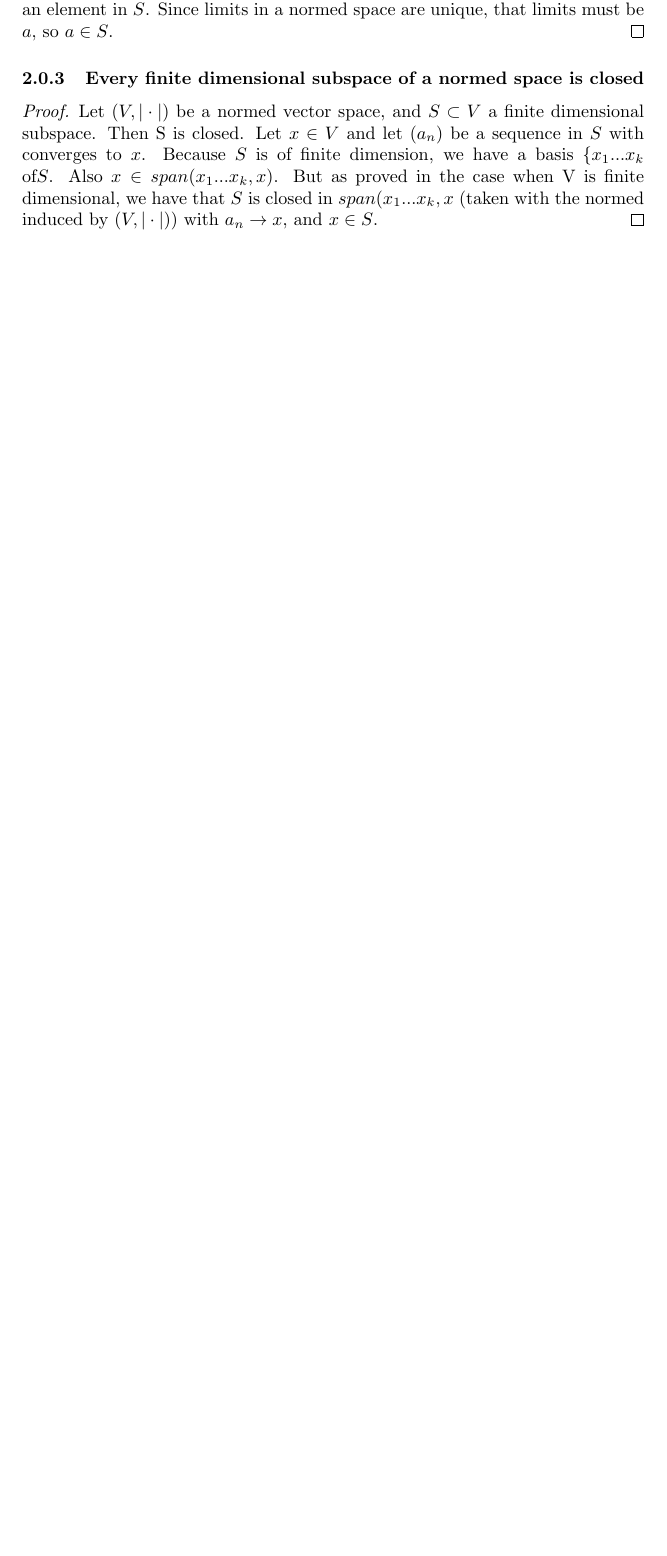
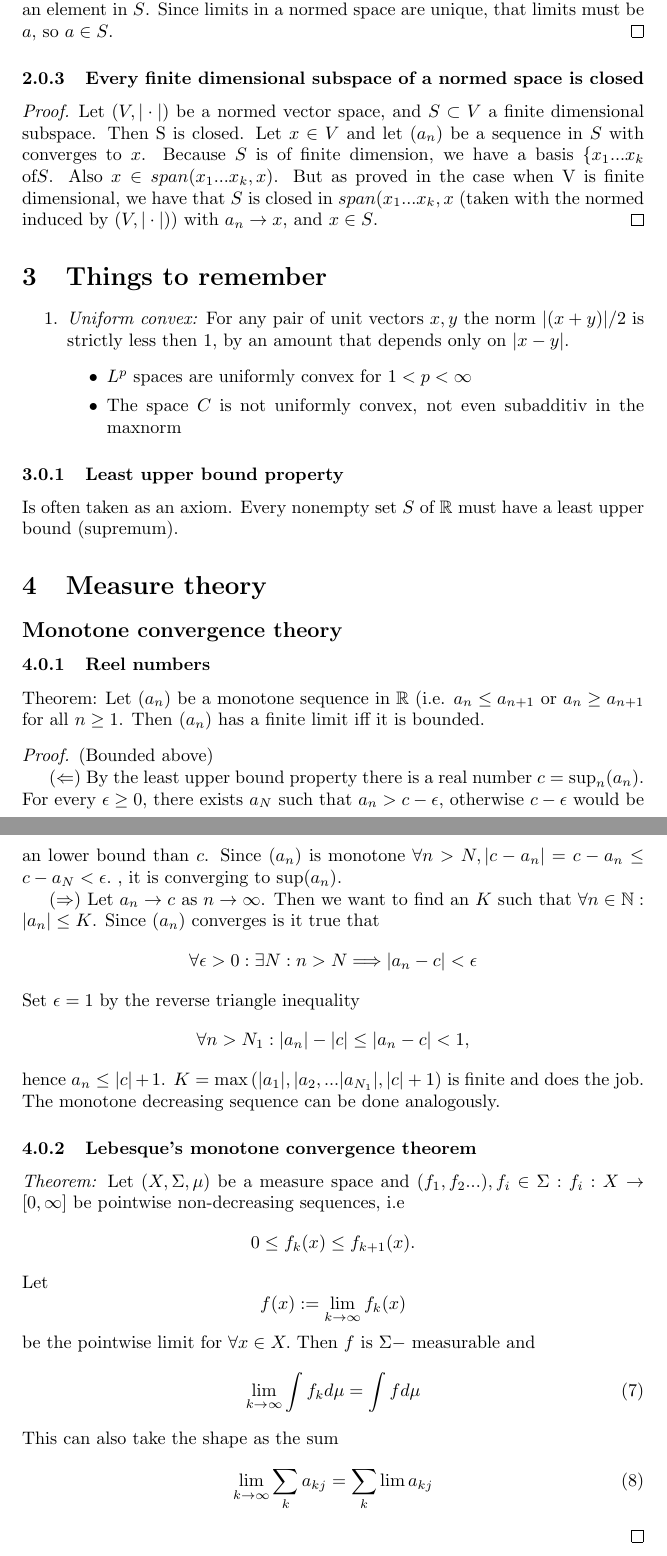
Before and after one commit to beachjohan/FA, a LaTeX document (extramaterial.tex): part of page 5 of 5 before the commit and two parts of pages 5 and 6 of 6 after it, the two joined at a grey line, cut so that both start at the same text, the shorter picture padded with empty space. Compiled offline with pdfLaTeX.

Commit message:
Monotone convergence theorems

```diff
--- a/extramaterial.tex
+++ b/extramaterial.tex
@@ -163,6 +165,46 @@ Let $a\in \overline{S}$ and choose a sequence $(a_n)$, with $a_n \in S$ convergi
 Let $(V, |\cdot|$) be a normed vector space, and $S\subset V$ a finite dimensional subspace. Then S is closed.
 Let $x\in V$ and let $(a_n)$ be a sequence in $S$ with converges to $x$. Because $S$ is of finite dimension, we have a basis $\{x_1...x_k$ of$S$. Also $x\in span(x_1...x_k,x)$. But as proved in the case when V is finite dimensional, we have that $S$ is closed in $span(x_1...x_k,x$ (taken with the normed induced by $(V, |\cdot|)$) with $a_n \rightarrow x$, and $x\in S$.
 \end{proof}
+\section{Things to remember}
+\begin{enumerate}
+\item \textit{Uniform convex:} For any pair of unit vectors $x,y$ the norm $|(x+y)|/2$ is strictly less then 1, by an amount that depends only on $|x-y|$.
+   \begin{itemize}
+        \item $L^p$ spaces are uniformly convex for $1<p<\infty$
+        \item The space $C$ is not uniformly convex, not even subadditiv in the maxnorm
+    \end{itemize}
+\end{enumerate}
 
+\subsubsection{Least upper bound property}
+Is often taken as an axiom.
+Every nonempty set $S$ of $\mathbb{R}$ must have a least upper bound (supremum).
+\section{Measure theory}
+\subsection*{Monotone convergence theory}
+\subsubsection{Reel numbers}
+Theorem: Let $(a_n)$ be a monotone sequence in $\mathbb{R}$ (i.e. $a_n \leq a_{n+1}$ or $a_n \geq a_{n+1}$ for all $n\geq1$. Then $(a_n)$ has a finite limit iff it is bounded.
+\begin{proof}
+(Bounded above)
 
+$(\Leftarrow)$
+By the least upper bound property there is a real number $c = \sup_n (a_n)$. For every $\epsilon \geq 0$, there exists $a_N$ such that $a_n > c-\epsilon$, otherwise $c-\epsilon$ would be an lower bound than $c$. Since $(a_n)$ is monotone $\forall n>N, |c-a_n| = c-a_n \leq c-a_N < \epsilon.$ , it is converging to $\sup(a_n)$.
+
+($\Rightarrow$) Let $a_n \rightarrow c$ as $n\rightarrow \infty$. Then we want to find an $K$ such that $\forall n \in \mathbb{N}: |a_n|\leq K$. Since $(a_n)$ converges is it true that $$\forall \epsilon >0: \exists N: n>N \Longrightarrow |a_n - c| < \epsilon$$
+Set  $\epsilon = 1$ by the reverse triangle inequality
+$$\forall n >N_1 : |a_n| - |c| \leq |a_n - c| < 1,$$
+hence $a_n \leq |c| + 1$.
+$K = \max \left(|a_1|, |a_2, ...|a_{N_1}|, |c|+1\right)$ is finite and does the job. The monotone decreasing sequence can be done analogously.
+\subsubsection{Lebesque's monotone convergence theorem}
+\textit{Theorem:} Let $(X,\Sigma, \mu)$ be a measure space and $(f_1,f_2...), f_i \in \Sigma : f_i: X \rightarrow [0,\infty]$ be pointwise non-decreasing sequences, i.e
+$$ 0 \leq f_k(x) \leq f_{k+1}(x).$$
+Let
+$$f(x) := \lim\limits_{\substack{k\rightarrow \infty}} f_k(x)$$
+be the pointwise limit for $\forall x \in X.$
+Then $f$ is $\Sigma-$ measurable and
+\begin{equation}
+\lim\limits_{\substack{k\rightarrow \infty}}\int f_k d\mu = \int f d\mu
+\end{equation}
+This can also take the shape as the sum
+\begin{equation}
+\lim\limits_{\substack{k\rightarrow \infty}}\sum_k a_{kj} = \sum_k \lim a_{kj}
+\end{equation}
+\end{proof}
 \end{document}
```
Also changed, not shown: extramaterial.tex (2 more changed lines).
